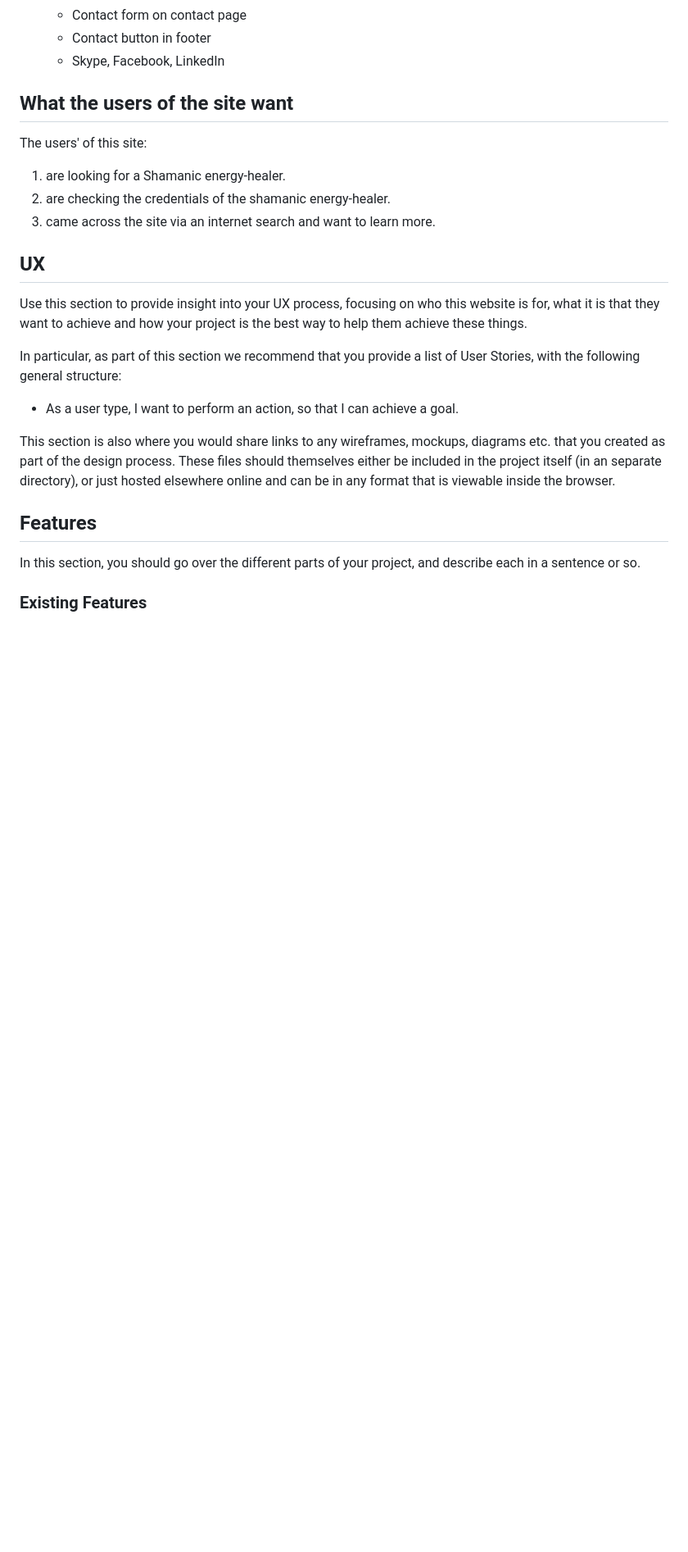
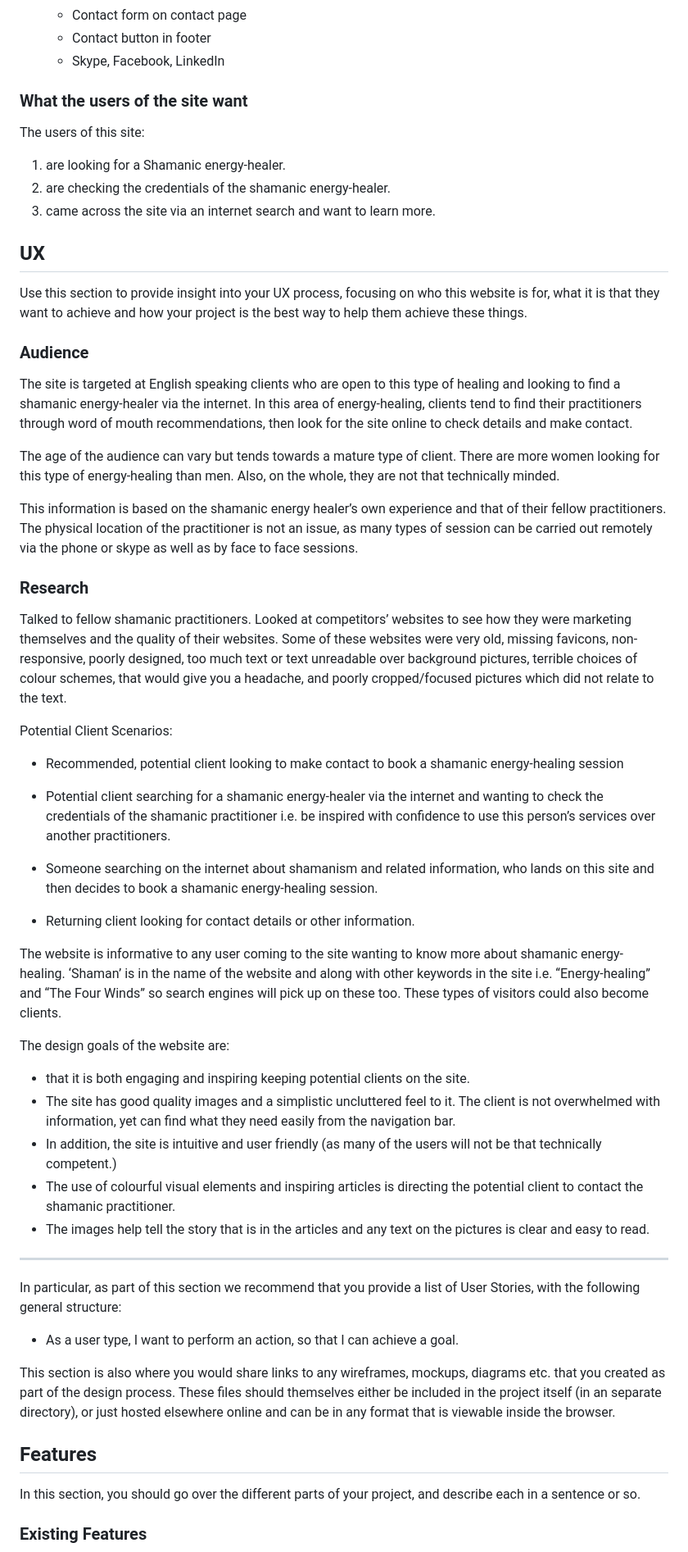
Before and after one commit to Code-Institute-Submissions/the-shamans-cat, a Markdown page: README.md, the part around the change printed below. Shown: that part at 82% size. Drawn GitHub-style; blank space fills up the shorter version.

Commit message:
add more content to README.md including image

```diff
--- a/README.md
+++ b/README.md
@@ -45,8 +45,8 @@ Potential clients can contact the shamanic energy-healing for more information a
     * Contact button in footer
     * Skype, Facebook, LinkedIn
 
-## What the users of the site want
-The users' of this site:
+### What the users of the site want
+The users of this site:
 1. are looking for a Shamanic energy-healer.
 2. are checking the credentials of the shamanic energy-healer.
 3. came across the site via an internet search and want to learn more.
@@ -55,6 +55,49 @@ The users' of this site:
 ## UX
 
 Use this section to provide insight into your UX process, focusing on who this website is for, what it is that they want to achieve and how your project is the best way to help them achieve these things.
+
+### Audience
+The site is targeted at English speaking clients who are open to this type of healing and looking to find a shamanic energy-healer via the internet.
+In this area of energy-healing, clients tend to find their practitioners through word of mouth recommendations, then look for the site online to check details and make contact.
+
+The age of the audience can vary but tends towards a mature type of client. There are more women looking for this type of energy-healing than men.
+Also, on the whole, they are not that technically minded.
+
+This information is based on the shamanic energy healer’s own experience and that of their fellow practitioners.
+The physical location of the practitioner is not an issue, as many types of session can be carried out remotely via the phone or skype as well as by face to face sessions.
+
+### Research
+
+Talked to fellow shamanic practitioners.
+Looked at competitors’ websites to see how they were marketing themselves and the quality of their websites.
+Some of these websites were very old, missing favicons, non-responsive, poorly designed, too much text or text unreadable over background pictures,
+terrible choices of colour schemes, that would give you a headache, and poorly cropped/focused pictures which did not relate to the text.
+
+
+Potential Client Scenarios:
+
+- Recommended, potential client looking to make contact to book a shamanic energy-healing session
+
+- Potential client searching for a shamanic energy-healer via the internet and wanting to check the credentials of the shamanic practitioner i.e. be inspired with confidence to use this person’s services over another practitioners.
+
+- Someone searching on the internet about shamanism and related information, who lands on this site and then decides to book a shamanic energy-healing session.
+
+- Returning client looking for contact details or other information.
+
+
+The website is informative to any user coming to the site wanting to know more about shamanic energy-healing.
+‘Shaman’ is in the name of the website and along with other keywords in the site
+i.e. “Energy-healing” and “The Four Winds” so search engines will pick up on these too. These types of visitors could also become clients.
+
+The design goals of the website are:
+- that it is both engaging and inspiring keeping potential clients on the site.
+- The site has good quality images and a simplistic uncluttered feel to it. The client is not overwhelmed with information, yet can find what they need easily from the navigation bar.
+- In addition, the site is intuitive and user friendly (as many of the users will not be that technically competent.)
+- The use of colourful visual elements and inspiring articles is directing the potential client to contact the shamanic practitioner.
+- The images help tell the story that is in the articles and any text on the pictures is clear and easy to read.
+
+
+___
 
 In particular, as part of this section we recommend that you provide a list of User Stories, with the following general structure:
 - As a user type, I want to perform an action, so that I can achieve a goal.
```
Also changed, not shown: other parts of README.md (+2 -2 lines), assets/images/panther.jpg (added), 1 other file.
